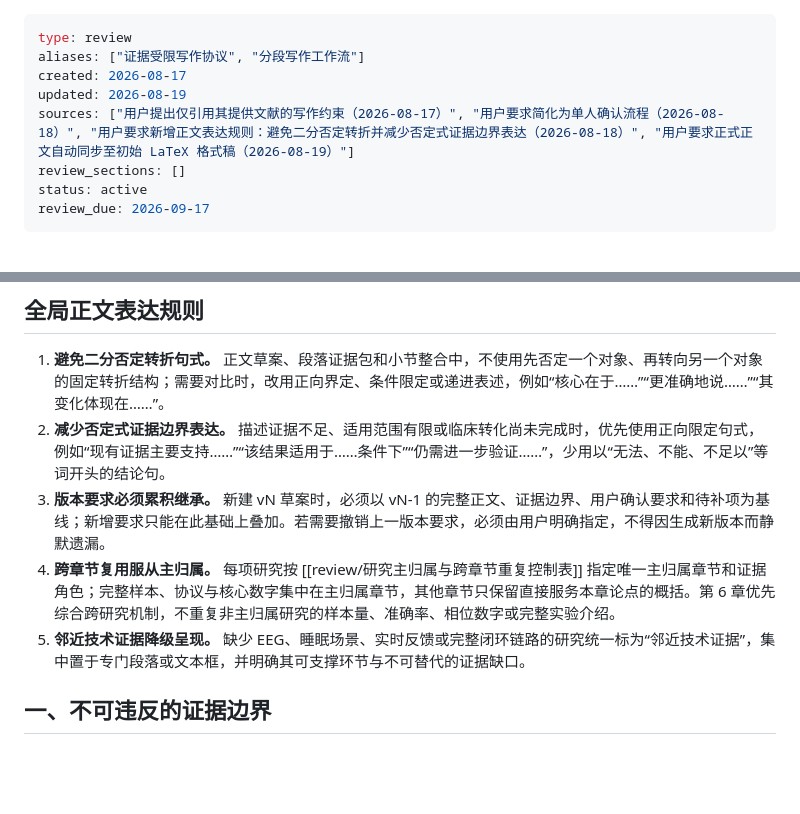
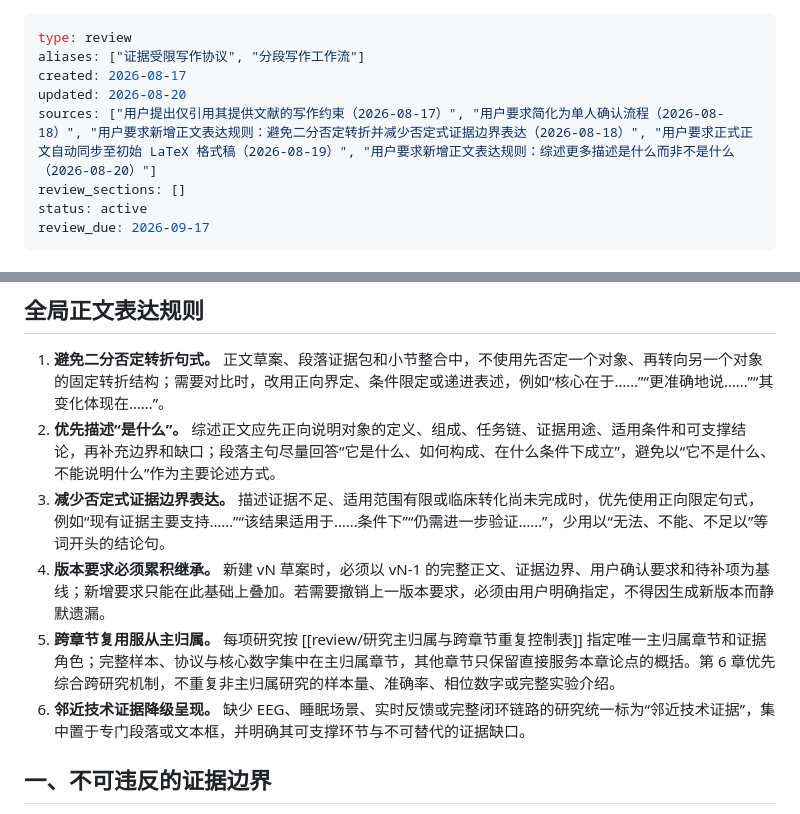
Before and after one commit to April202305/sleepwiki, a Markdown page: wiki/review/分段综述写作规则与工作流.md, 2 parts joined by grey strips. Drawn GitHub-style; blank space fills up the shorter version.

Commit message:
改了点规则

```diff
--- a/wiki/review/分段综述写作规则与工作流.md
+++ b/wiki/review/分段综述写作规则与工作流.md
@@ -2,8 +2,8 @@
 type: review
 aliases: ["证据受限写作协议", "分段写作工作流"]
 created: 2026-08-17
-updated: 2026-08-19
-sources: ["用户提出仅引用其提供文献的写作约束（2026-08-17）", "用户要求简化为单人确认流程（2026-08-18）", "用户要求新增正文表达规则：避免二分否定转折并减少否定式证据边界表达（2026-08-18）", "用户要求正式正文自动同步至初始 LaTeX 格式稿（2026-08-19）"]
+updated: 2026-08-20
+sources: ["用户提出仅引用其提供文献的写作约束（2026-08-17）", "用户要求简化为单人确认流程（2026-08-18）", "用户要求新增正文表达规则：避免二分否定转折并减少否定式证据边界表达（2026-08-18）", "用户要求正式正文自动同步至初始 LaTeX 格式稿（2026-08-19）", "用户要求新增正文表达规则：综述更多描述是什么而非不是什么（2026-08-20）"]
 review_sections: []
 status: active
 review_due: 2026-09-17
@@ -16,10 +16,11 @@ review_due: 2026-09-17
 ## 全局正文表达规则
 
 1. **避免二分否定转折句式。** 正文草案、段落证据包和小节整合中，不使用先否定一个对象、再转向另一个对象的固定转折结构；需要对比时，改用正向界定、条件限定或递进表述，例如“核心在于……”“更准确地说……”“其变化体现在……”。
-2. **减少否定式证据边界表达。** 描述证据不足、适用范围有限或临床转化尚未完成时，优先使用正向限定句式，例如“现有证据主要支持……”“该结果适用于……条件下”“仍需进一步验证……”，少用以“无法、不能、不足以”等词开头的结论句。
-3. **版本要求必须累积继承。** 新建 vN 草案时，必须以 vN-1 的完整正文、证据边界、用户确认要求和待补项为基线；新增要求只能在此基础上叠加。若需要撤销上一版本要求，必须由用户明确指定，不得因生成新版本而静默遗漏。
-4. **跨章节复用服从主归属。** 每项研究按 [[review/研究主归属与跨章节重复控制表]] 指定唯一主归属章节和证据角色；完整样本、协议与核心数字集中在主归属章节，其他章节只保留直接服务本章论点的概括。第 6 章优先综合跨研究机制，不重复非主归属研究的样本量、准确率、相位数字或完整实验介绍。
-5. **邻近技术证据降级呈现。** 缺少 EEG、睡眠场景、实时反馈或完整闭环链路的研究统一标为“邻近技术证据”，集中置于专门段落或文本框，并明确其可支撑环节与不可替代的证据缺口。
+2. **优先描述“是什么”。** 综述正文应先正向说明对象的定义、组成、任务链、证据用途、适用条件和可支撑结论，再补充边界和缺口；段落主句尽量回答“它是什么、如何构成、在什么条件下成立”，避免以“它不是什么、不能说明什么”作为主要论述方式。
+3. **减少否定式证据边界表达。** 描述证据不足、适用范围有限或临床转化尚未完成时，优先使用正向限定句式，例如“现有证据主要支持……”“该结果适用于……条件下”“仍需进一步验证……”，少用以“无法、不能、不足以”等词开头的结论句。
+4. **版本要求必须累积继承。** 新建 vN 草案时，必须以 vN-1 的完整正文、证据边界、用户确认要求和待补项为基线；新增要求只能在此基础上叠加。若需要撤销上一版本要求，必须由用户明确指定，不得因生成新版本而静默遗漏。
+5. **跨章节复用服从主归属。** 每项研究按 [[review/研究主归属与跨章节重复控制表]] 指定唯一主归属章节和证据角色；完整样本、协议与核心数字集中在主归属章节，其他章节只保留直接服务本章论点的概括。第 6 章优先综合跨研究机制，不重复非主归属研究的样本量、准确率、相位数字或完整实验介绍。
+6. **邻近技术证据降级呈现。** 缺少 EEG、睡眠场景、实时反馈或完整闭环链路的研究统一标为“邻近技术证据”，集中置于专门段落或文本框，并明确其可支撑环节与不可替代的证据缺口。
 
 ## 一、不可违反的证据边界
 
```
